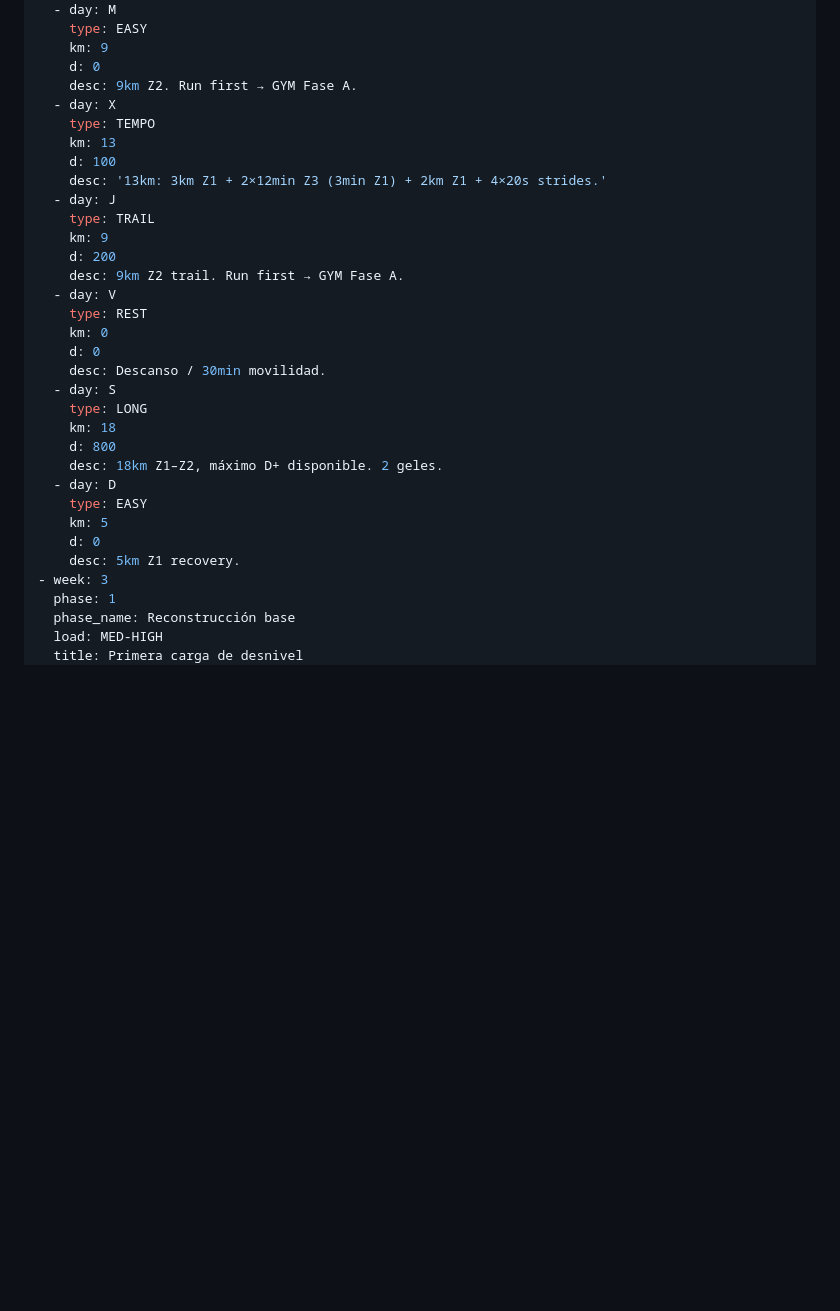
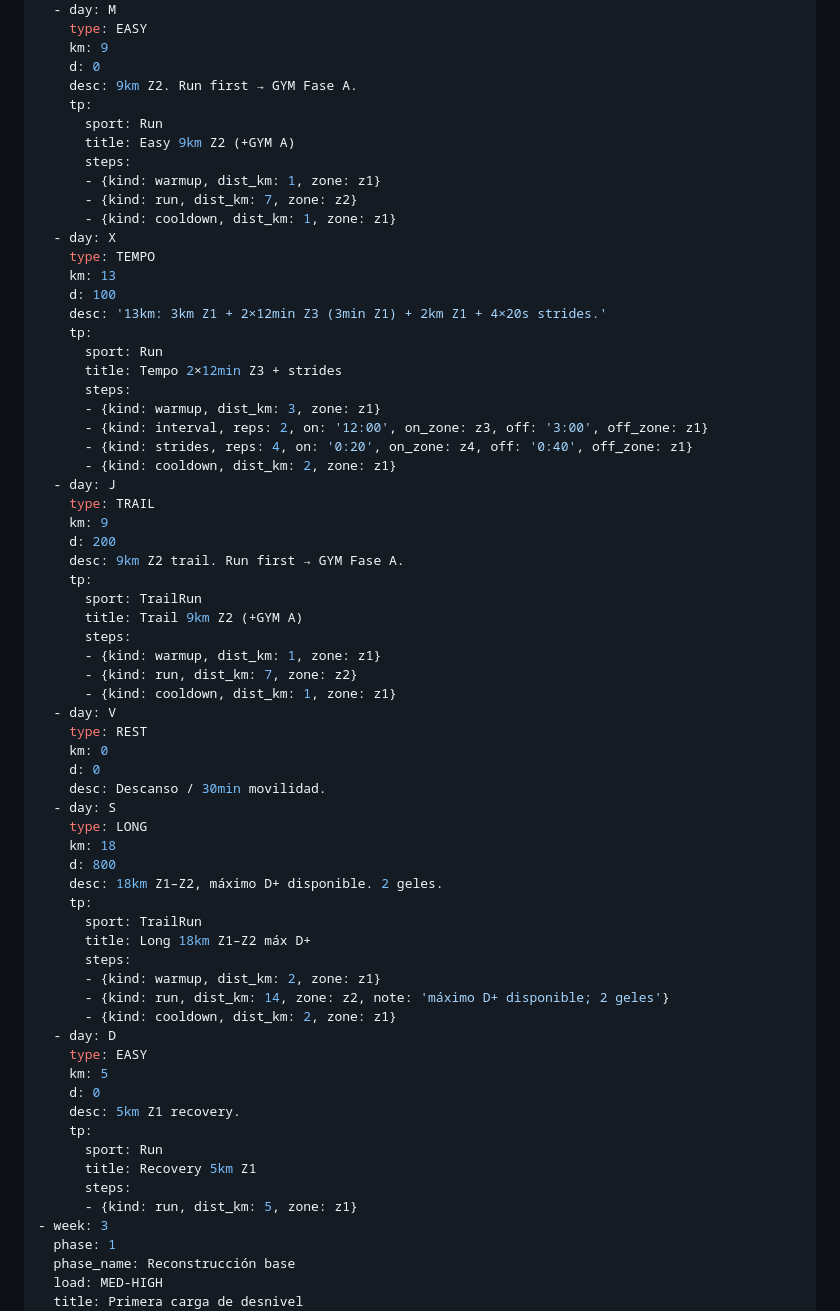
Before and after one commit to Auriga13/plantrail, a Markdown page: plan.md, the part around one of its changes. Rendered like a GitHub page; blank space fills up the shorter version.

Commit message:
feat(tp): add TrainingPeaks structured steps for weeks 1-5

```diff
--- a/plan.md
+++ b/plan.md
@@ -222,16 +255,38 @@ weeks:
     km: 9
     d: 0
     desc: 9km Z2. Run first → GYM Fase A.
+    tp:
+      sport: Run
+      title: Easy 9km Z2 (+GYM A)
+      steps:
+      - {kind: warmup, dist_km: 1, zone: z1}
+      - {kind: run, dist_km: 7, zone: z2}
+      - {kind: cooldown, dist_km: 1, zone: z1}
   - day: X
     type: TEMPO
     km: 13
     d: 100
     desc: '13km: 3km Z1 + 2×12min Z3 (3min Z1) + 2km Z1 + 4×20s strides.'
+    tp:
+      sport: Run
+      title: Tempo 2×12min Z3 + strides
+      steps:
+      - {kind: warmup, dist_km: 3, zone: z1}
+      - {kind: interval, reps: 2, on: '12:00', on_zone: z3, off: '3:00', off_zone: z1}
+      - {kind: strides, reps: 4, on: '0:20', on_zone: z4, off: '0:40', off_zone: z1}
+      - {kind: cooldown, dist_km: 2, zone: z1}
   - day: J
     type: TRAIL
     km: 9
     d: 200
     desc: 9km Z2 trail. Run first → GYM Fase A.
+    tp:
+      sport: TrailRun
+      title: Trail 9km Z2 (+GYM A)
+      steps:
+      - {kind: warmup, dist_km: 1, zone: z1}
+      - {kind: run, dist_km: 7, zone: z2}
+      - {kind: cooldown, dist_km: 1, zone: z1}
   - day: V
     type: REST
     km: 0
@@ -242,11 +297,23 @@ weeks:
     km: 18
     d: 800
     desc: 18km Z1–Z2, máximo D+ disponible. 2 geles.
+    tp:
+      sport: TrailRun
+      title: Long 18km Z1–Z2 máx D+
+      steps:
+      - {kind: warmup, dist_km: 2, zone: z1}
+      - {kind: run, dist_km: 14, zone: z2, note: 'máximo D+ disponible; 2 geles'}
+      - {kind: cooldown, dist_km: 2, zone: z1}
   - day: D
     type: EASY
     km: 5
     d: 0
     desc: 5km Z1 recovery.
+    tp:
+      sport: Run
+      title: Recovery 5km Z1
+      steps:
+      - {kind: run, dist_km: 5, zone: z1}
 - week: 3
   phase: 1
   phase_name: Reconstrucción base
```
Also changed, not shown: other parts of plan.md (+134 -0 lines).
